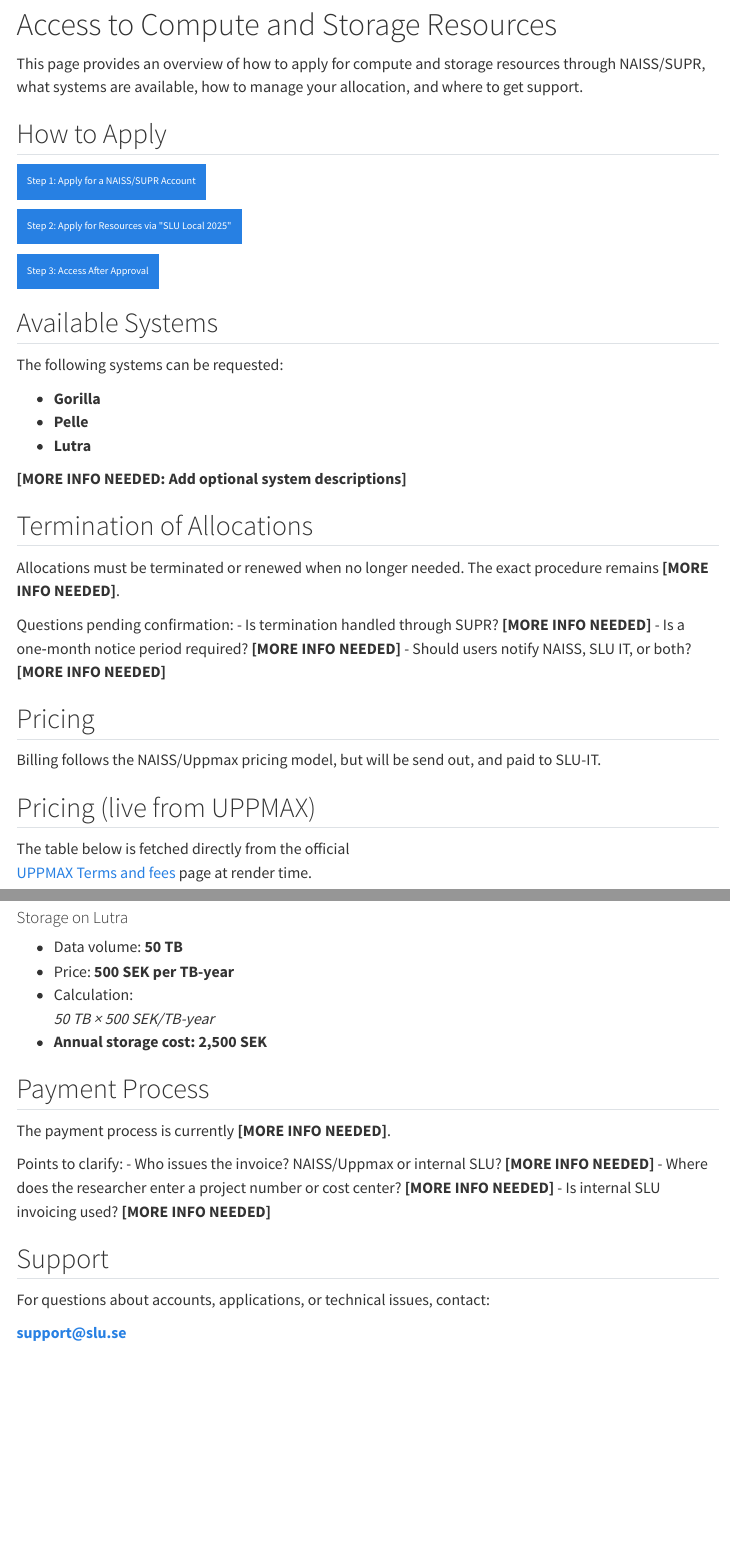
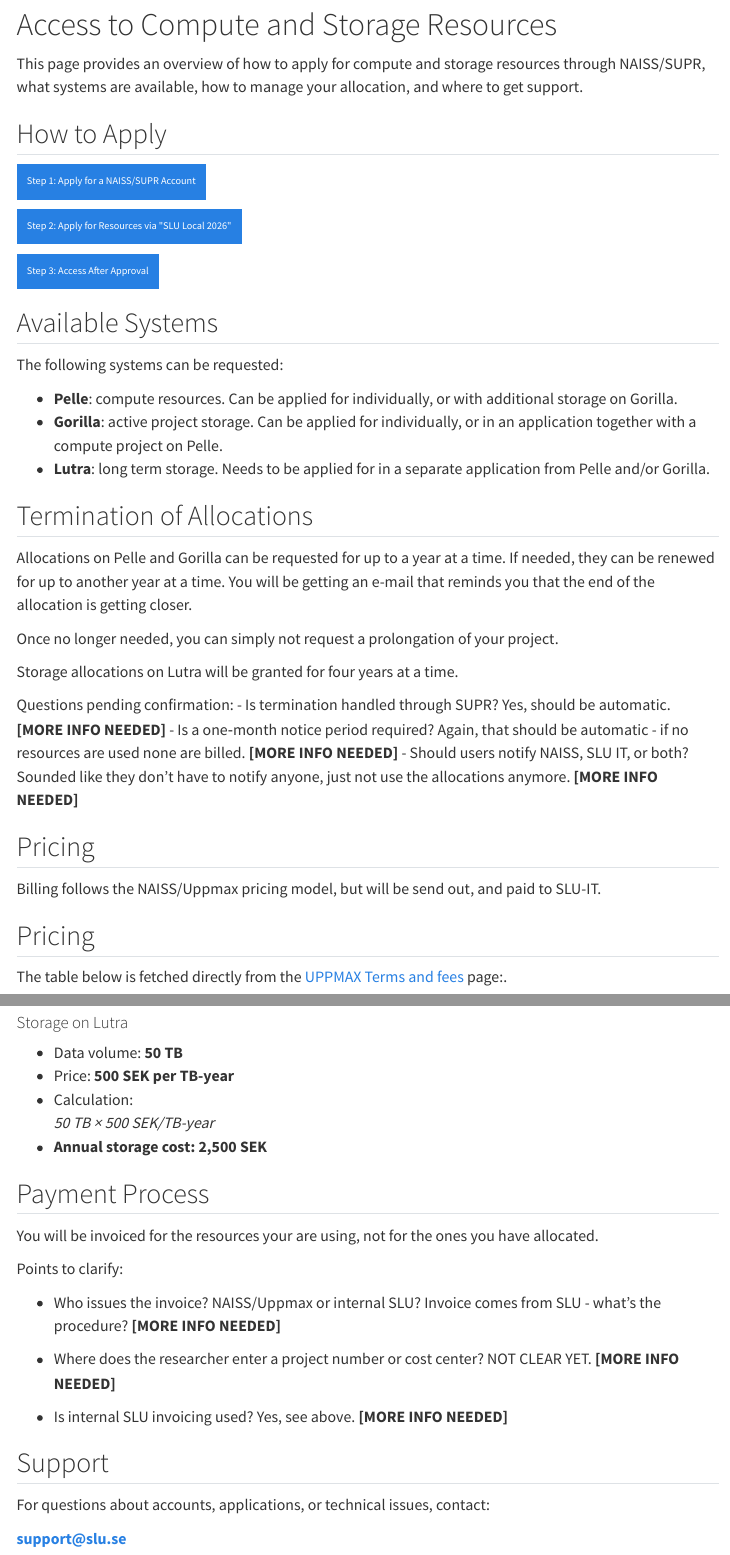
Before and after one commit to amrei-bp/SLU_UPPMAX_round, a Quarto document (index.qmd): the page in a window 1100 px wide, from 80 px down, and a second part further down, joined at a grey line. Rendered offline with R 4.5, knitr and Pandoc in place of Quarto, with nearby package versions; some code elsewhere in the file could not run offline; menus at the side of the page are left out.

Commit message:
more details

````diff
--- a/apply-step1.qmd
+++ b/apply-step1.qmd
@@ -21,7 +21,7 @@ You access SUPR here: <https://supr.naiss.se>
 
 ## Who Can Apply?
 
-- Employees and researchers at SLU
+- Employees and researchers at SLU can apply to get resources via the SLU round.
 
 ## Create a SUPR Account
 
@@ -61,11 +50,11 @@ Alternately, if you do this at a later point. Login to SUPR. At the very top it
 Once your SUPR account is active, you can:
 
 - be added as a member to existing projects, and
-- submit new applications in calls such as **“SLU Local 2025”**.
+- submit new applications in calls such as **“SLU Local 2026”**.
 
 Continue to see how to apply for compute and storage resources:
 
-<a class="btn btn-primary w-100" role="button" style="padding: 1rem; font-size: 1.1rem;" href="apply-step2.qmd">Step 2: Apply for Resources via \"SLU Local 2025\"</a>
+<a class="btn btn-primary w-100" role="button" style="padding: 1rem; font-size: 1.1rem;" href="apply-step2.qmd">Step 2: Apply for Resources via \"SLU Local 2026\"</a>
 
 
 ---
--- a/apply-step2.qmd
+++ b/apply-step2.qmd
@@ -6,7 +6,7 @@ format:
     toc: true
 ---
 
-Once you have a SUPR account, you can apply for compute and storage resources through the **SLU Local 2025** round.
+Once you have a SUPR account, you can apply for compute and storage resources through the **SLU Local 2026** round.
 
 ## Before You Apply
 
@@ -19,3 +17,4 @@ Prepare the following information:
 - Estimated storage needs (GB or TB, and expected duration)
 - Internal project number or cost centre for billing (**[MORE INFO NEEDED: required SLU financial details]**)
 
+## Find the “SLU Local 2026” Call in SUPR
--- a/index.qmd
+++ b/index.qmd
@@ -19,7 +19,7 @@ This page provides an overview of how to apply for compute and storage resources
 <a class="btn btn-primary w-100" role="button" style="padding: 1rem; font-size: 1.1rem;" href="apply-step1.qmd">Step 1: Apply for a NAISS/SUPR Account</a>
 
 
-<a class="btn btn-primary w-100" role="button" style="padding: 1rem; font-size: 1.1rem;" href="apply-step2.qmd">Step 2: Apply for Resources via \"SLU Local 2025\"</a>
+<a class="btn btn-primary w-100" role="button" style="padding: 1rem; font-size: 1.1rem;" href="apply-step2.qmd">Step 2: Apply for Resources via \"SLU Local 2026\"</a>
 
 
 <a class="btn btn-primary w-100" role="button" style="padding: 1rem; font-size: 1.1rem;" href="apply-step3.qmd">Step 3: Access After Approval</a>
@@ -31,29 +31,30 @@ This page provides an overview of how to apply for compute and storage resources
 
 The following systems can be requested:
 
-- **Gorilla**
-- **Pelle**
-- **Lutra**
-
-**[MORE INFO NEEDED: Add optional system descriptions]**
+- **Pelle**: compute resources. Can be applied for individually, or with additional storage on Gorilla.
+- **Gorilla**: active project storage. Can be applied for individually, or in an application together with a compute project on Pelle.
+- **Lutra**: long term storage. Needs to be applied for in a separate application from Pelle and/or Gorilla.
 
 ## Termination of Allocations
 
-Allocations must be terminated or renewed when no longer needed. The exact procedure remains **[MORE INFO NEEDED]**.
+Allocations on Pelle and Gorilla can be requested for up to a year at a time. If needed, they can be renewed for up to another year at a time. You will be getting an e-mail that reminds you that the end of the allocation is getting closer.
+
+Once no longer needed, you can simply not request a prolongation of your project.
+
+Storage allocations on Lutra will be granted for four years at a time.
 
 Questions pending confirmation:
-- Is termination handled through SUPR? **[MORE INFO NEEDED]**
-- Is a one‑month notice period required? **[MORE INFO NEEDED]**
-- Should users notify NAISS, SLU IT, or both? **[MORE INFO NEEDED]**
+- Is termination handled through SUPR?  Yes, should be automatic. **[MORE INFO NEEDED]**
+- Is a one‑month notice period required? Again, that should be automatic - if no resources are used none are billed. **[MORE INFO NEEDED]**
+- Should users notify NAISS, SLU IT, or both? Sounded like they don't have to notify anyone, just not use the allocations anymore.  **[MORE INFO NEEDED]**
 
 ## Pricing
 
 Billing follows the NAISS/Uppmax pricing model, but will be send out, and paid to SLU-IT.
 
-## Pricing (live from UPPMAX)
+## Pricing
 
-The table below is fetched directly from the official
-[UPPMAX Terms and fees](https://www.uu.se/en/centre/uppmax/get-started/terms-and-fees) page at render time.
+The table below is fetched directly from the [UPPMAX Terms and fees](https://www.uu.se/en/centre/uppmax/get-started/terms-and-fees) page:.
 
 ```{r}
 #| echo: false
@@ -118,12 +119,15 @@ Based on the [UPPMAX price list](https://www.uu.se/en/centre/uppmax/get-started/
 
 ## Payment Process
 
-The payment process is currently **[MORE INFO NEEDED]**.
+You will be invoiced for the resources your are using, not for the ones you have allocated.
 
 Points to clarify:
-- Who issues the invoice? NAISS/Uppmax or internal SLU? **[MORE INFO NEEDED]**
-- Where does the researcher enter a project number or cost center? **[MORE INFO NEEDED]**
-- Is internal SLU invoicing used? **[MORE INFO NEEDED]**
+
+- Who issues the invoice? NAISS/Uppmax or internal SLU? Invoice comes from SLU - what's the procedure? **[MORE INFO NEEDED]**
+
+- Where does the researcher enter a project number or cost center? NOT CLEAR YET. **[MORE INFO NEEDED]**
+
+- Is internal SLU invoicing used? Yes, see above. **[MORE INFO NEEDED]**
 
 ## Support
 
````
Also changed, not shown: .quarto/idx/apply-step1.qmd.json, .quarto/idx/apply-step2.qmd.json, .quarto/idx/apply-step3.qmd.json, .quarto/idx/index.qmd.json, apply-step1.qmd (13 more changed lines), apply-step2.qmd (13 more changed lines), 8 other files.
